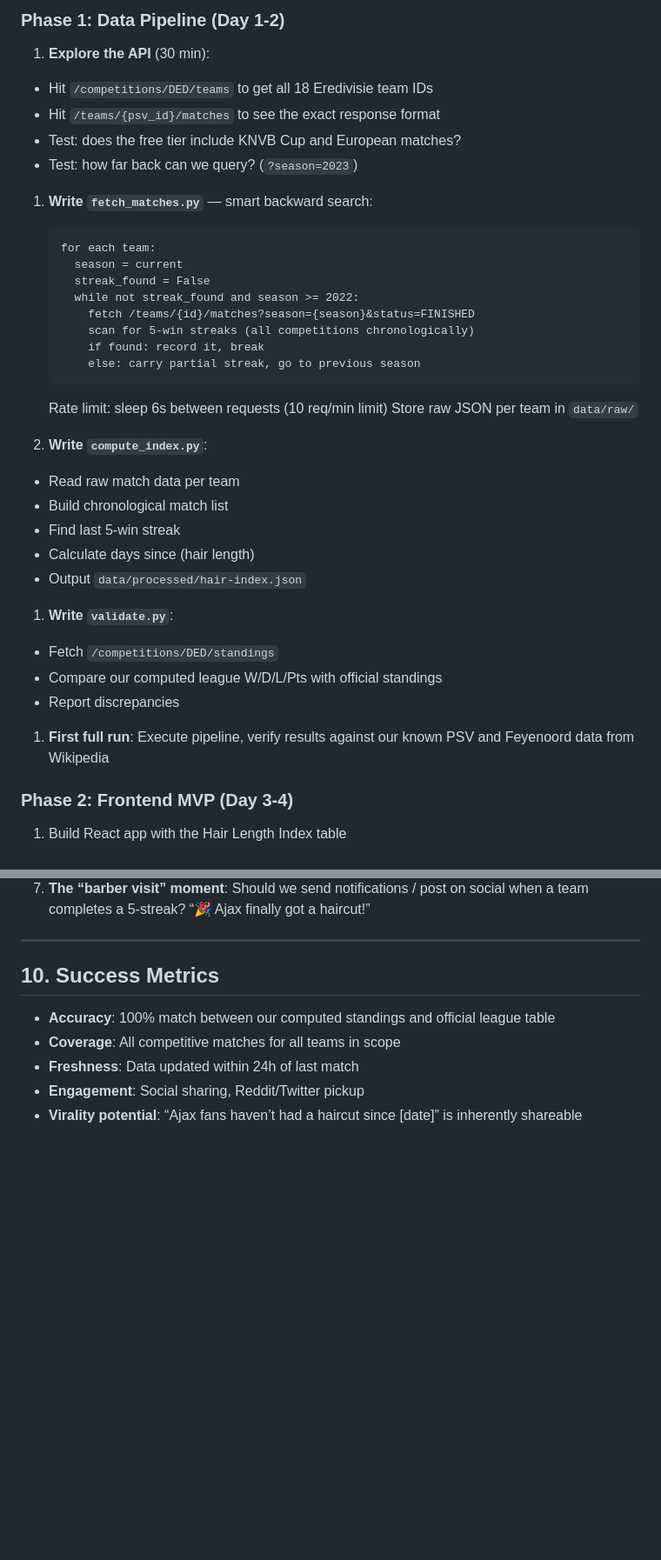
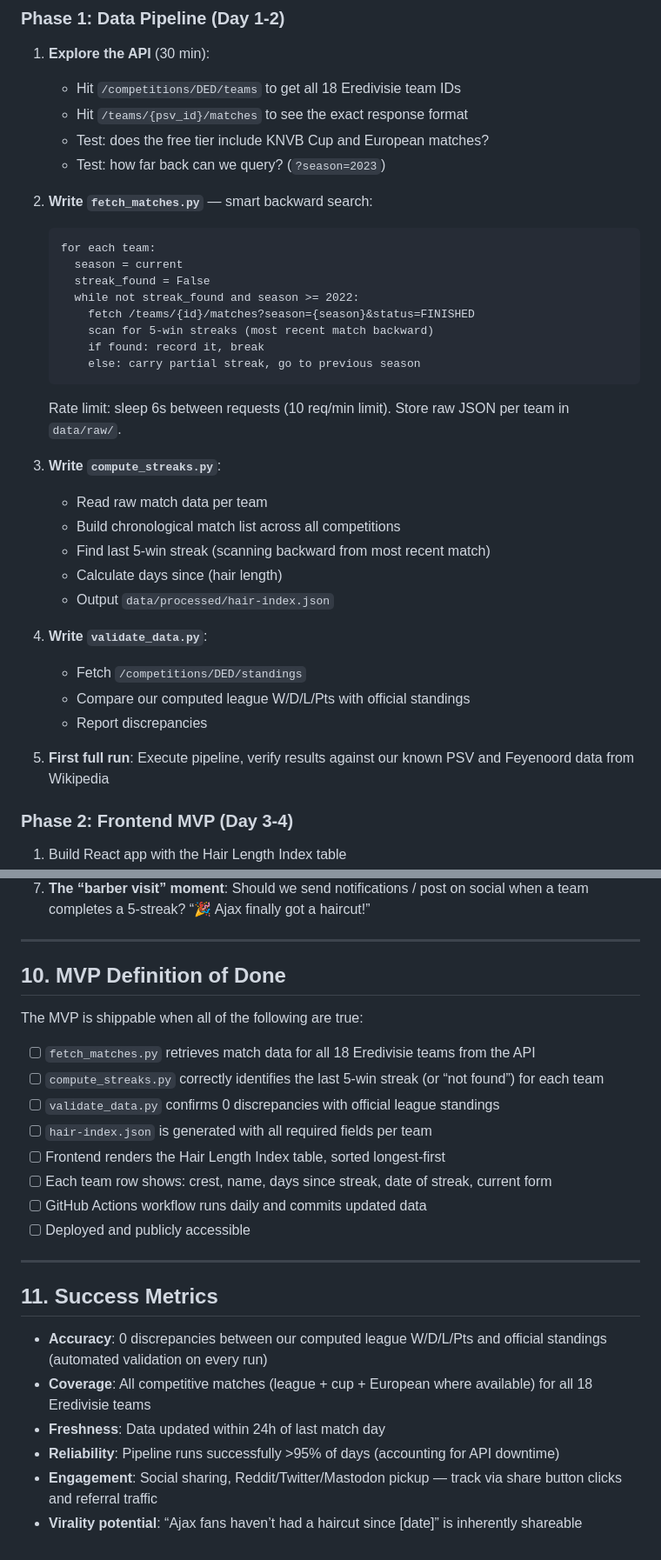
Before and after one commit to wijnandb/hair-length-index, a Markdown page: docs/PRD.md, 2 parts joined by grey strips. Shown at 87% size. GitHub-like rendering; blank space fills up the shorter version.

````diff
--- a/docs/PRD.md
+++ b/docs/PRD.md
@@ -375,11 +394,11 @@ hair-length-index/
 ### Phase 1: Data Pipeline (Day 1-2)
 
 1. **Explore the API** (30 min):
-- Hit `/competitions/DED/teams` to get all 18 Eredivisie team IDs
-- Hit `/teams/{psv_id}/matches` to see the exact response format
-- Test: does the free tier include KNVB Cup and European matches?
-- Test: how far back can we query? (`?season=2023`)
-1. **Write `fetch_matches.py`** — smart backward search:
+   - Hit `/competitions/DED/teams` to get all 18 Eredivisie team IDs
+   - Hit `/teams/{psv_id}/matches` to see the exact response format
+   - Test: does the free tier include KNVB Cup and European matches?
+   - Test: how far back can we query? (`?season=2023`)
+2. **Write `fetch_matches.py`** — smart backward search:
 
    ```
    for each team:
@@ -387,24 +406,24 @@ hair-length-index/
      streak_found = False
      while not streak_found and season >= 2022:
        fetch /teams/{id}/matches?season={season}&status=FINISHED
-       scan for 5-win streaks (all competitions chronologically)
+       scan for 5-win streaks (most recent match backward)
        if found: record it, break
        else: carry partial streak, go to previous season
    ```
 
-   Rate limit: sleep 6s between requests (10 req/min limit)
-   Store raw JSON per team in `data/raw/`
-1. **Write `compute_index.py`**:
-- Read raw match data per team
-- Build chronological match list
-- Find last 5-win streak
-- Calculate days since (hair length)
-- Output `data/processed/hair-index.json`
-1. **Write `validate.py`**:
-- Fetch `/competitions/DED/standings`
-- Compare our computed league W/D/L/Pts with official standings
-- Report discrepancies
-1. **First full run**: Execute pipeline, verify results against our known PSV and Feyenoord data from Wikipedia
+   Rate limit: sleep 6s between requests (10 req/min limit).
+   Store raw JSON per team in `data/raw/`.
+3. **Write `compute_streaks.py`**:
+   - Read raw match data per team
+   - Build chronological match list across all competitions
+   - Find last 5-win streak (scanning backward from most recent match)
+   - Calculate days since (hair length)
+   - Output `data/processed/hair-index.json`
+4. **Write `validate_data.py`**:
+   - Fetch `/competitions/DED/standings`
+   - Compare our computed league W/D/L/Pts with official standings
+   - Report discrepancies
+5. **First full run**: Execute pipeline, verify results against our known PSV and Feyenoord data from Wikipedia
 
 ### Phase 2: Frontend MVP (Day 3-4)
 
@@ -468,10 +487,26 @@ These are Eredivisie-only. For the full Hair Length Index (all competitions), we
 
 -----
 
-## 10. Success Metrics
+## 10. MVP Definition of Done
 
-- **Accuracy**: 100% match between our computed standings and official league table
-- **Coverage**: All competitive matches for all teams in scope
-- **Freshness**: Data updated within 24h of last match
-- **Engagement**: Social sharing, Reddit/Twitter pickup
+The MVP is shippable when all of the following are true:
+
+- [ ] `fetch_matches.py` retrieves match data for all 18 Eredivisie teams from the API
+- [ ] `compute_streaks.py` correctly identifies the last 5-win streak (or “not found”) for each team
+- [ ] `validate_data.py` confirms 0 discrepancies with official league standings
+- [ ] `hair-index.json` is generated with all required fields per team
+- [ ] Frontend renders the Hair Length Index table, sorted longest-first
+- [ ] Each team row shows: crest, name, days since streak, date of streak, current form
+- [ ] GitHub Actions workflow runs daily and commits updated data
+- [ ] Deployed and publicly accessible
+
+-----
+
+## 11. Success Metrics
+
+- **Accuracy**: 0 discrepancies between our computed league W/D/L/Pts and official standings (automated validation on every run)
+- **Coverage**: All competitive matches (league + cup + European where available) for all 18 Eredivisie teams
+- **Freshness**: Data updated within 24h of last match day
+- **Reliability**: Pipeline runs successfully >95% of days (accounting for API downtime)
+- **Engagement**: Social sharing, Reddit/Twitter/Mastodon pickup — track via share button clicks and referral traffic
 - **Virality potential**: “Ajax fans haven’t had a haircut since [date]” is inherently shareable
````
Also changed, not shown: other parts of docs/PRD.md (+48 -29 lines).
